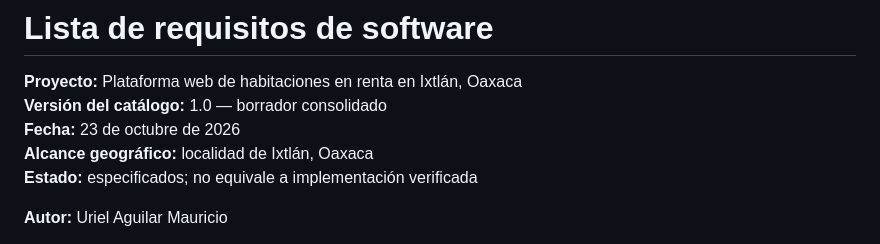
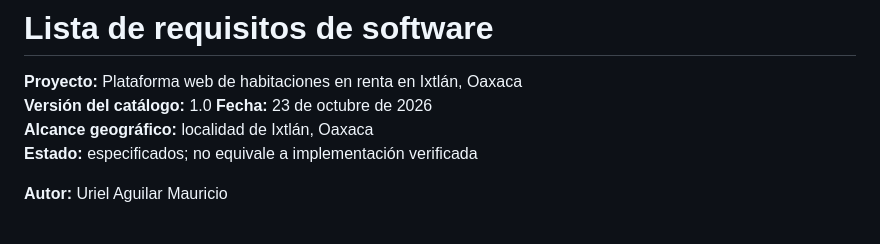
Before and after one commit to Uriel1021/Plataforma-web-de-habitaciones-en-renta-en-Ixtl-n, a Markdown page: 04_lista de requisitos.md, the part around the change. GitHub-like rendering.

Commit message:
Update version line in requirements document
Removed the phrase '— borrador consolidado' from the version line.

```diff
--- a/04_lista de requisitos.md
+++ b/04_lista de requisitos.md
@@ -1,7 +1,7 @@
 # Lista de requisitos de software
 
 **Proyecto:** Plataforma web de habitaciones en renta en Ixtlán, Oaxaca
-**Versión del catálogo:** 1.0 — borrador consolidado
+**Versión del catálogo:** 1.0
 **Fecha:** 23 de octubre de 2026
 **Alcance geográfico:** localidad de Ixtlán, Oaxaca
 **Estado:** especificados; no equivale a implementación verificada
```
